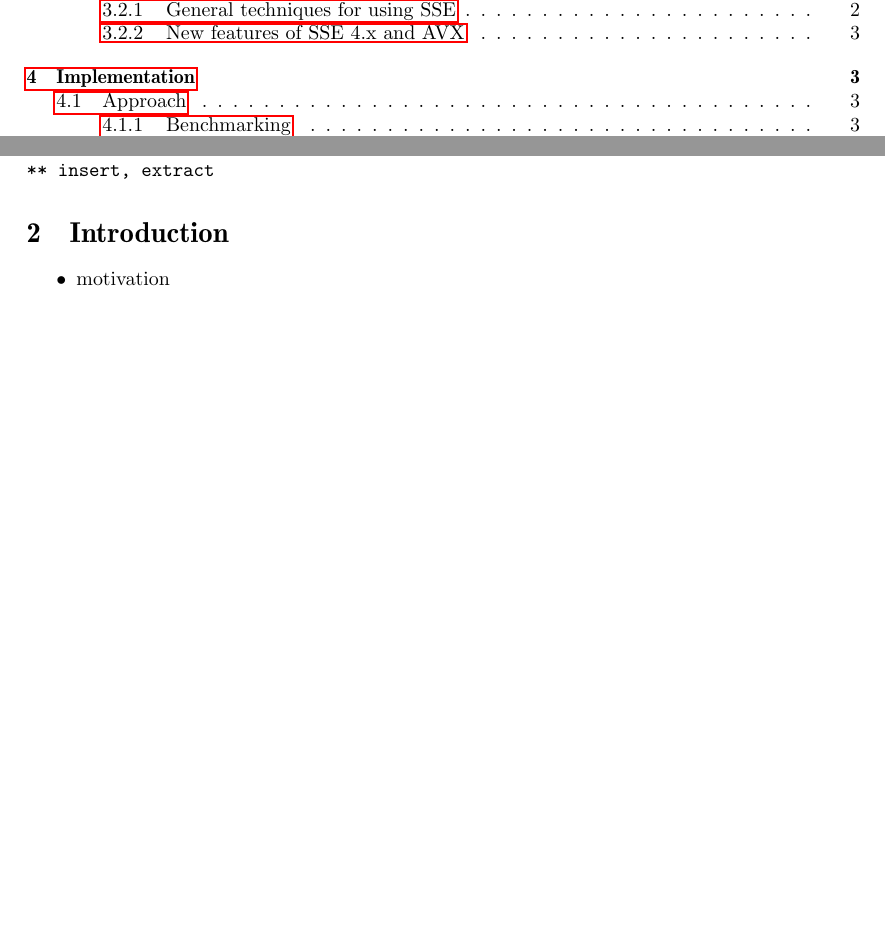
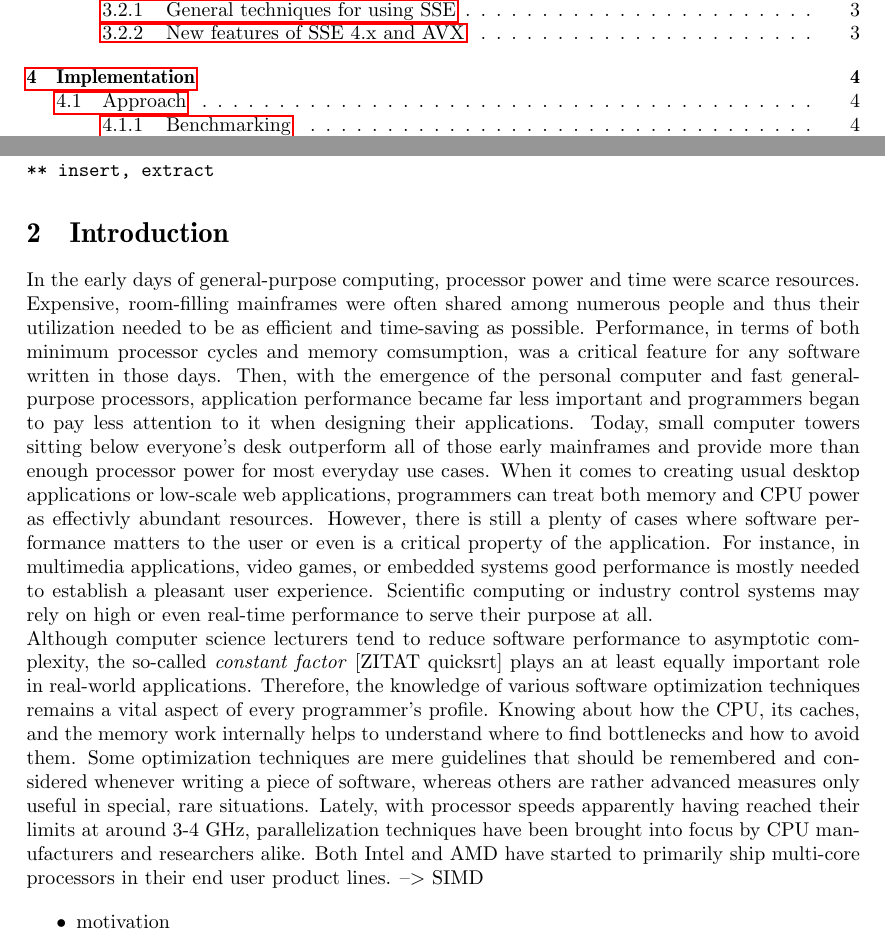
Before and after one commit to maltoe/bachelorthesis, a LaTeX thesis (thesis.tex, which reads parts/01_introduction.tex): two parts of pages 4 and 6 of 11 before the commit and two parts of pages 4 and 6 of 12 after it, joined at a grey line, cut so that both start at the same text, the shorter picture padded with empty space. Compiled offline with pdfLaTeX.

Commit message:
Introduction: first part.

```diff
--- a/parts/01_introduction.tex
+++ b/parts/01_introduction.tex
@@ -1,4 +1,8 @@
 \section{Introduction}
+In the early days of general-purpose computing, processor power and time were scarce resources. Expensive, room-filling mainframes were often shared among numerous people and thus their utilization needed to be as efficient and time-saving as possible.   Performance, in terms of both minimum processor cycles and memory comsumption, was a critical feature for any software written in those days. Then, with the emergence of the personal computer and fast general-purpose processors, application performance became far less important and programmers began to pay less attention to it when designing their applications. Today, small computer towers sitting below everyone's desk outperform all of those early mainframes and provide more than enough processor power for most everyday use cases. When it comes to creating usual desktop applications or low-scale web applications, programmers can treat both memory and CPU power as effectivly abundant resources. However, there is still a plenty of cases where software performance matters to the user or even is a critical property of the application. For instance, in multimedia applications, video games, or embedded systems good performance is mostly needed to establish a pleasant user experience. Scientific computing or industry control systems may rely on high or even real-time performance to serve their purpose at all.
+
+Although computer science lecturers tend to reduce software performance to asymptotic complexity, the so-called \emph{constant factor} [ZITAT quicksrt] plays an at least equally important role in real-world applications. Therefore, the knowledge of various software optimization techniques remains a vital aspect of every programmer's profile. Knowing about how the CPU, its caches, and the memory work internally helps to understand where to find bottlenecks and how to avoid them. Some optimization techniques are mere guidelines that should be remembered and considered whenever writing a piece of software, whereas others are rather advanced measures only useful in special, rare situations. Lately, with processor speeds apparently having reached their limits at around 3-4 GHz, parallelization techniques have been brought into focus by CPU manufacturers and researchers alike. Both Intel and AMD have started to primarily ship multi-core processors in their end user product lines. --> SIMD
+
 \begin{itemize}
 \item motivation
 \item goals
```
